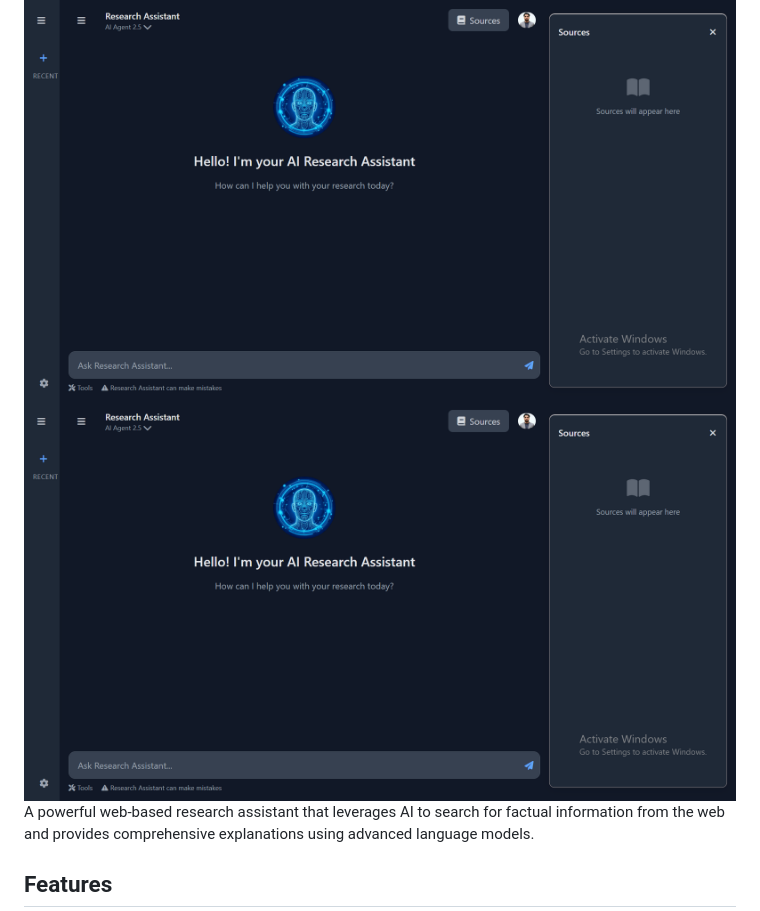
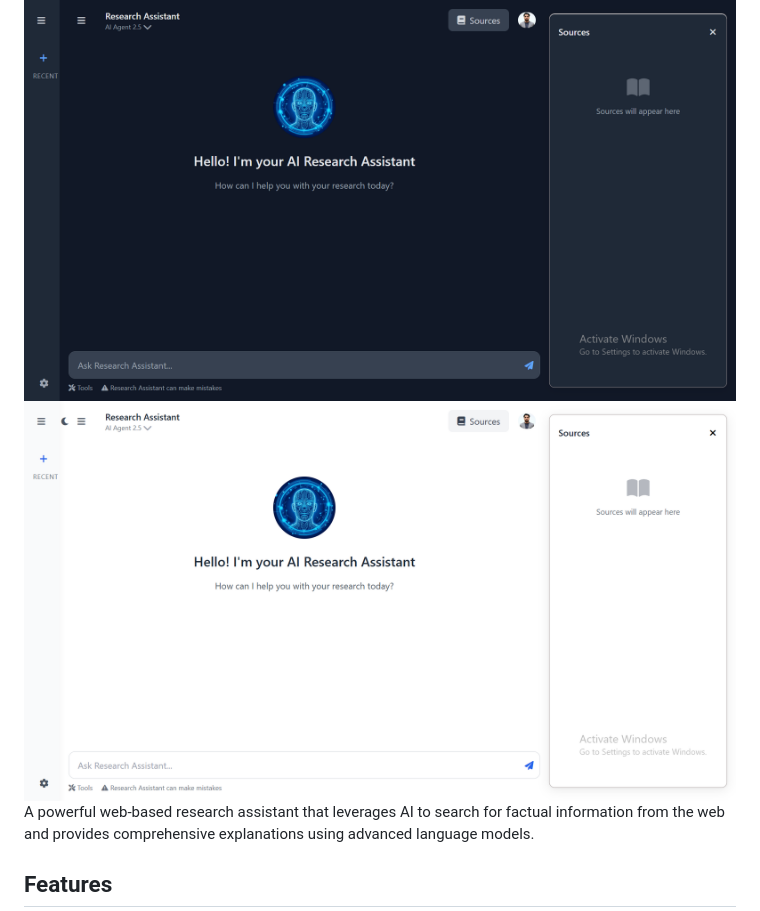
Before and after one commit to Salman7292/AI-and-R-D-Research-Assistant-project, a Markdown page: README.md, the part around the change. Rendered like a GitHub page.

```diff
--- a/README.md
+++ b/README.md
@@ -1,7 +1,7 @@
 # AI Research Assistant
 
 ![AI Research Assistant](https://raw.githubusercontent.com/Salman7292/AI-and-R-D-Research-Assistant-project/refs/heads/main/Screenshot%202025-08-29%20173124.png)
-![AI Research Assistant](https://raw.githubusercontent.com/Salman7292/AI-and-R-D-Research-Assistant-project/refs/heads/main/Screenshot%202025-08-29%20173124.png)
+![AI Research Assistant](https://raw.githubusercontent.com/Salman7292/AI-and-R-D-Research-Assistant-project/refs/heads/main/Screenshot%202025-08-29%20173150.png)
 A powerful web-based research assistant that leverages AI to search for factual information from the web and provides comprehensive explanations using advanced language models.
 
 ## Features
```
